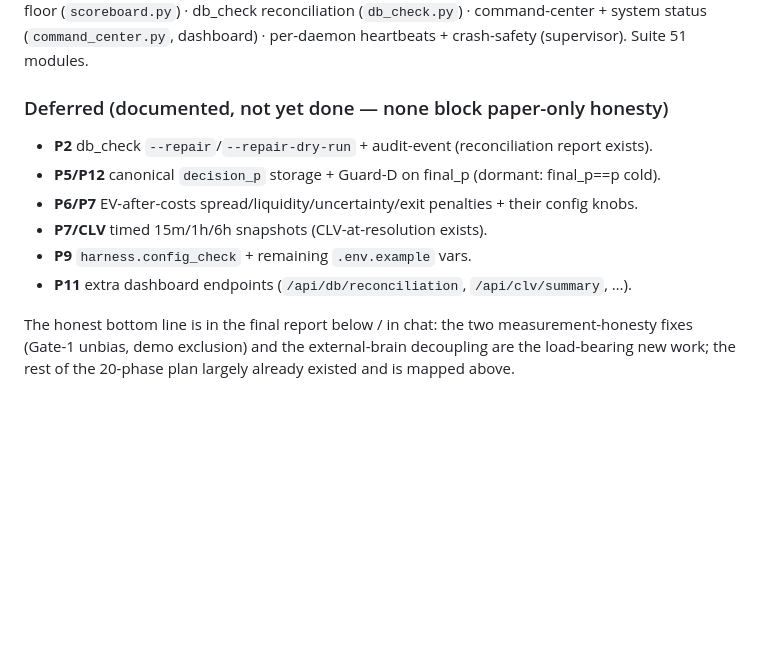
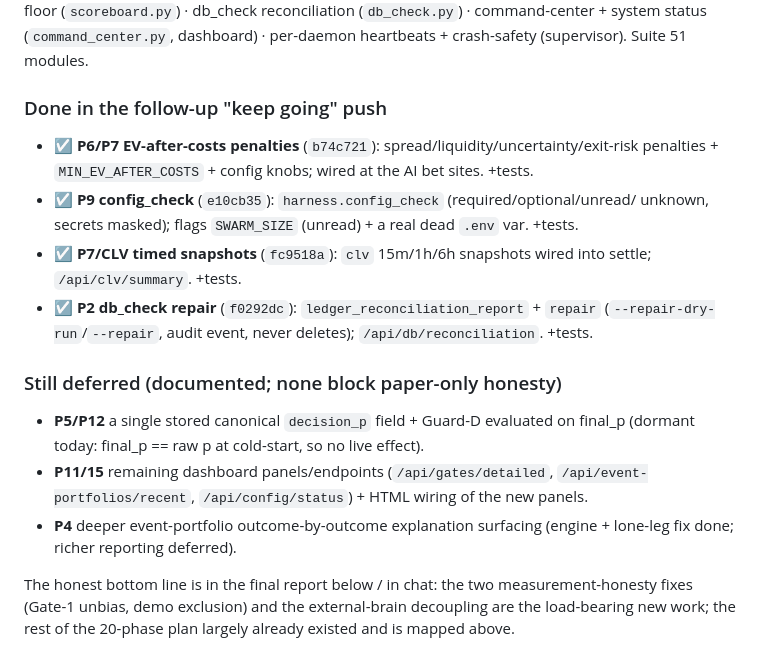
Before and after one commit to evan-massang/market, a Markdown page: REMAINING_PROBLEMS_PLAN.md, the part around the change. GitHub-like rendering; blank space fills up the shorter version.

Commit message:
Update REMAINING_PROBLEMS_PLAN: mark EV penalties / config_check / CLV snapshots / db_check repair done
Co-Authored-By: Claude Opus 4.8 (1M context) <noreply@anthropic.com>

```diff
--- a/REMAINING_PROBLEMS_PLAN.md
+++ b/REMAINING_PROBLEMS_PLAN.md
@@ -84,13 +84,23 @@ gate (`profitability.py`) · calibration + decision prob `final_p` (`calibration
 · db_check reconciliation (`db_check.py`) · command-center + system status (`command_center.py`,
 dashboard) · per-daemon heartbeats + crash-safety (supervisor). Suite 51 modules.
 
-### Deferred (documented, not yet done — none block paper-only honesty)
-- **P2** db_check `--repair`/`--repair-dry-run` + audit-event (reconciliation report exists).
-- **P5/P12** canonical `decision_p` storage + Guard-D on final_p (dormant: final_p==p cold).
-- **P6/P7** EV-after-costs spread/liquidity/uncertainty/exit penalties + their config knobs.
-- **P7/CLV** timed 15m/1h/6h snapshots (CLV-at-resolution exists).
-- **P9** `harness.config_check` + remaining `.env.example` vars.
-- **P11** extra dashboard endpoints (`/api/db/reconciliation`, `/api/clv/summary`, …).
+### Done in the follow-up "keep going" push
+- ☑ **P6/P7 EV-after-costs penalties** (`b74c721`): spread/liquidity/uncertainty/exit-risk
+  penalties + `MIN_EV_AFTER_COSTS` + config knobs; wired at the AI bet sites. +tests.
+- ☑ **P9 config_check** (`e10cb35`): `harness.config_check` (required/optional/unread/
+  unknown, secrets masked); flags `SWARM_SIZE` (unread) + a real dead `.env` var. +tests.
+- ☑ **P7/CLV timed snapshots** (`fc9518a`): `clv` 15m/1h/6h snapshots wired into settle;
+  `/api/clv/summary`. +tests.
+- ☑ **P2 db_check repair** (`f0292dc`): `ledger_reconciliation_report` + `repair`
+  (`--repair-dry-run`/`--repair`, audit event, never deletes); `/api/db/reconciliation`. +tests.
+
+### Still deferred (documented; none block paper-only honesty)
+- **P5/P12** a single stored canonical `decision_p` field + Guard-D evaluated on final_p
+  (dormant today: final_p == raw p at cold-start, so no live effect).
+- **P11/15** remaining dashboard panels/endpoints (`/api/gates/detailed`,
+  `/api/event-portfolios/recent`, `/api/config/status`) + HTML wiring of the new panels.
+- **P4** deeper event-portfolio outcome-by-outcome explanation surfacing (engine + lone-leg
+  fix done; richer reporting deferred).
 
 The honest bottom line is in the final report below / in chat: the two measurement-honesty
 fixes (Gate-1 unbias, demo exclusion) and the external-brain decoupling are the load-bearing
```
